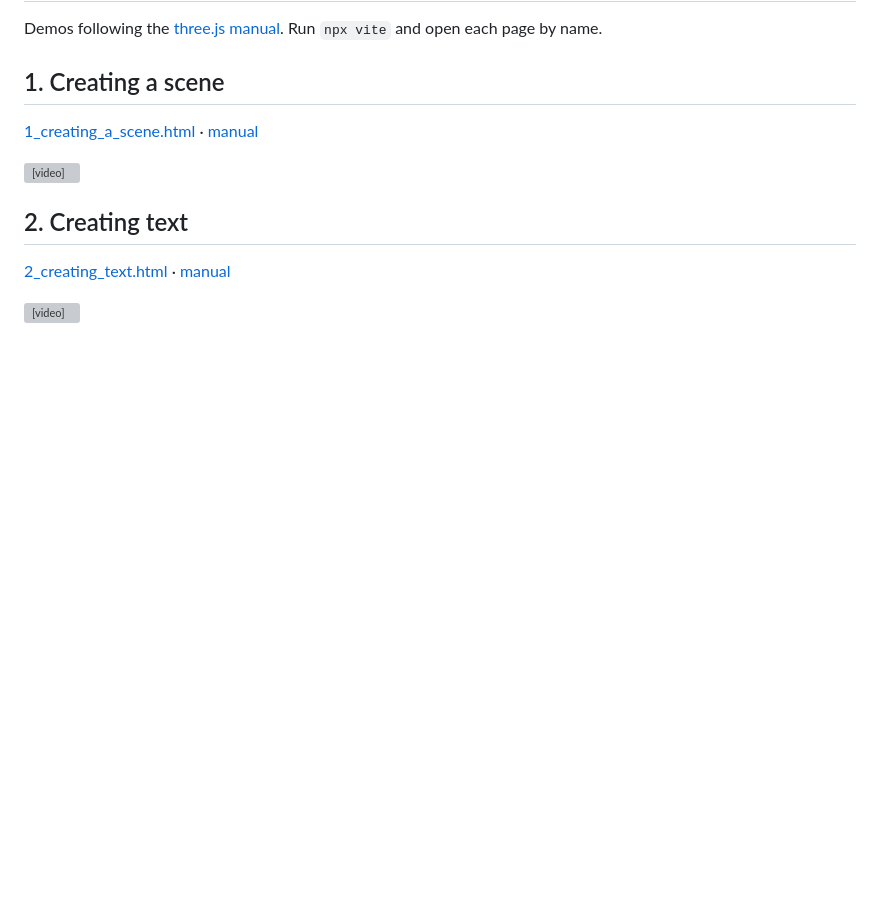
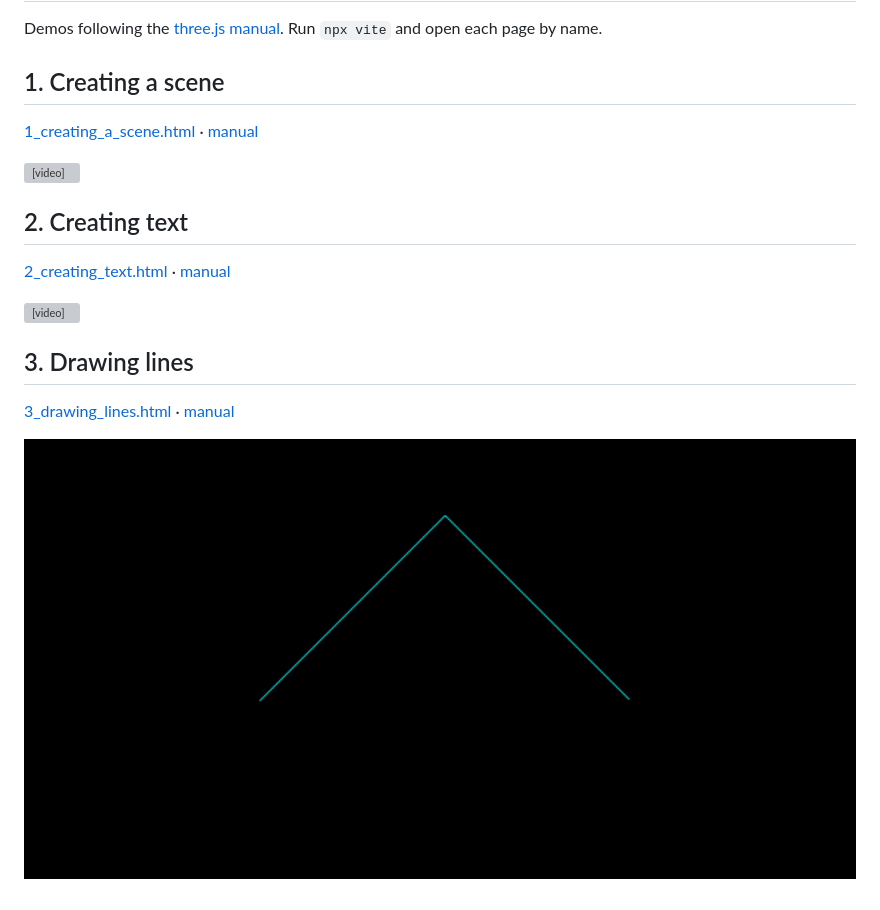
Before and after one commit to mirmahathir1/threejs-tutorial, a Markdown page: README.md, the part around the change. GitHub-like rendering; pictures changed too: doc/videos/3_drawing_lines.png (added); blank space fills up the shorter version; grey boxes are pictures that could not be loaded.

Commit message:
added lines

```diff
--- a/README.md
+++ b/README.md
@@ -13,3 +13,9 @@ Demos following the [three.js manual](https://threejs.org/manual/). Run `npx vit
 [2_creating_text.html](2_creating_text.html) · [manual](https://threejs.org/manual/#creating-text)
 
 <video src="doc/videos/2_creating_text.mp4" controls></video>
+
+## 3. Drawing lines
+
+[3_drawing_lines.html](3_drawing_lines.html) · [manual](https://threejs.org/manual/#drawing-lines)
+
+![Drawing lines](doc/videos/3_drawing_lines.png)
```
Also changed, not shown: 4 other files.
